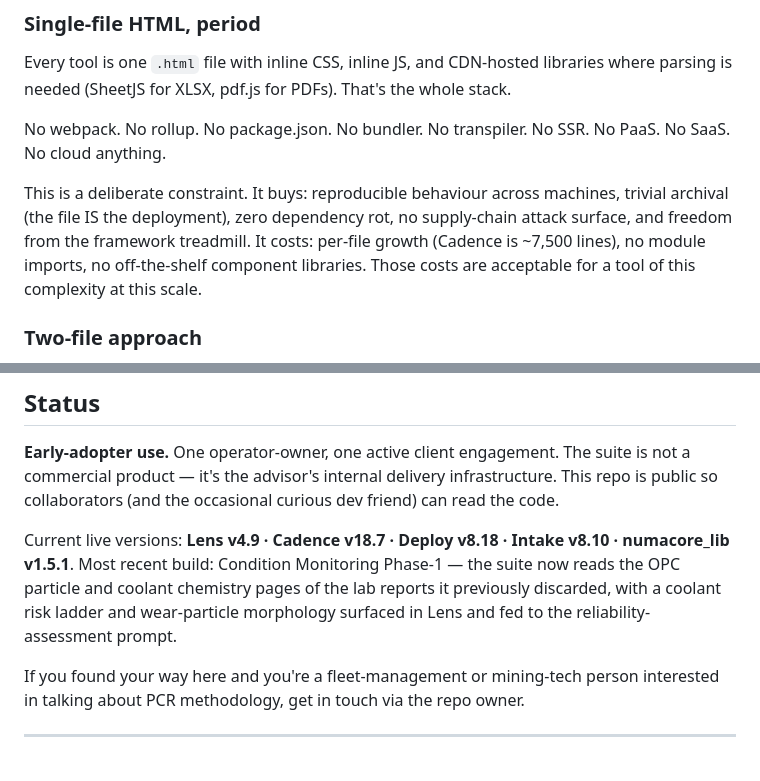
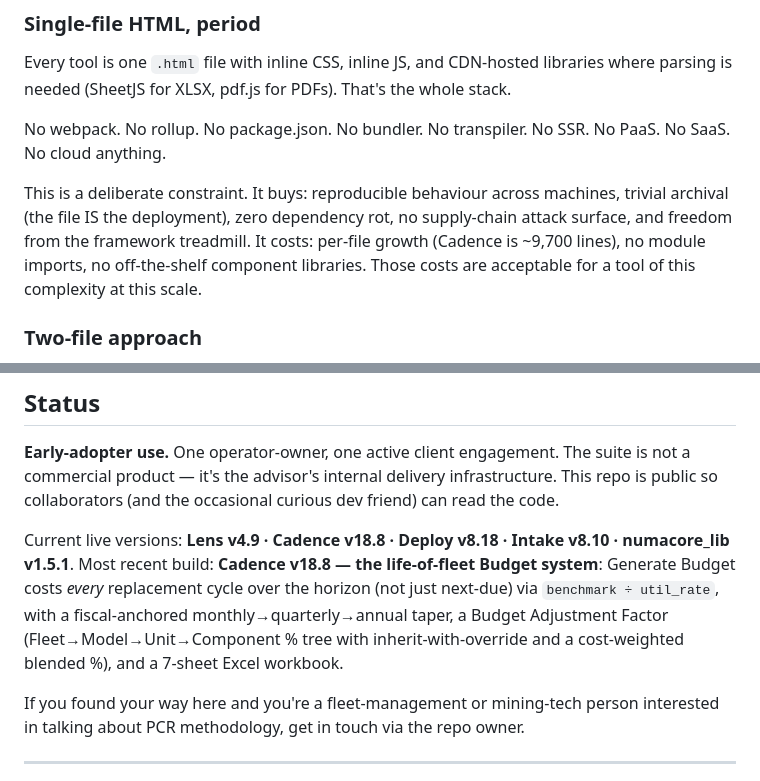
Before and after one commit to aisandbox-bj/numacore-lens-suite, a Markdown page: README.md, 2 parts joined by grey strips. GitHub-like rendering.

Commit message:
Docs — README: Cadence v18.8 (life-of-fleet Budget system) as current live version
Co-Authored-By: Claude Opus 4.8 <noreply@anthropic.com>

```diff
--- a/README.md
+++ b/README.md
@@ -49,7 +49,7 @@ Every tool is one `.html` file with inline CSS, inline JS, and CDN-hosted librar
 
 No webpack. No rollup. No package.json. No bundler. No transpiler. No SSR. No PaaS. No SaaS. No cloud anything.
 
-This is a deliberate constraint. It buys: reproducible behaviour across machines, trivial archival (the file IS the deployment), zero dependency rot, no supply-chain attack surface, and freedom from the framework treadmill. It costs: per-file growth (Cadence is ~7,500 lines), no module imports, no off-the-shelf component libraries. Those costs are acceptable for a tool of this complexity at this scale.
+This is a deliberate constraint. It buys: reproducible behaviour across machines, trivial archival (the file IS the deployment), zero dependency rot, no supply-chain attack surface, and freedom from the framework treadmill. It costs: per-file growth (Cadence is ~9,700 lines), no module imports, no off-the-shelf component libraries. Those costs are acceptable for a tool of this complexity at this scale.
 
 ### Two-file approach
 
@@ -164,7 +164,7 @@ Pushes to `main` are auto-deployed by GitHub Pages within ~30 seconds.
 
 **Early-adopter use.** One operator-owner, one active client engagement. The suite is not a commercial product — it's the advisor's internal delivery infrastructure. This repo is public so collaborators (and the occasional curious dev friend) can read the code.
 
-Current live versions: **Lens v4.9 · Cadence v18.7 · Deploy v8.18 · Intake v8.10 · numacore_lib v1.5.1**. Most recent build: Condition Monitoring Phase-1 — the suite now reads the OPC particle and coolant chemistry pages of the lab reports it previously discarded, with a coolant risk ladder and wear-particle morphology surfaced in Lens and fed to the reliability-assessment prompt.
+Current live versions: **Lens v4.9 · Cadence v18.8 · Deploy v8.18 · Intake v8.10 · numacore_lib v1.5.1**. Most recent build: **Cadence v18.8 — the life-of-fleet Budget system**: Generate Budget costs *every* replacement cycle over the horizon (not just next-due) via `benchmark ÷ util_rate`, with a fiscal-anchored monthly→quarterly→annual taper, a Budget Adjustment Factor (Fleet→Model→Unit→Component % tree with inherit-with-override and a cost-weighted blended %), and a 7-sheet Excel workbook.
 
 If you found your way here and you're a fleet-management or mining-tech person interested in talking about PCR methodology, get in touch via the repo owner.
 
```
